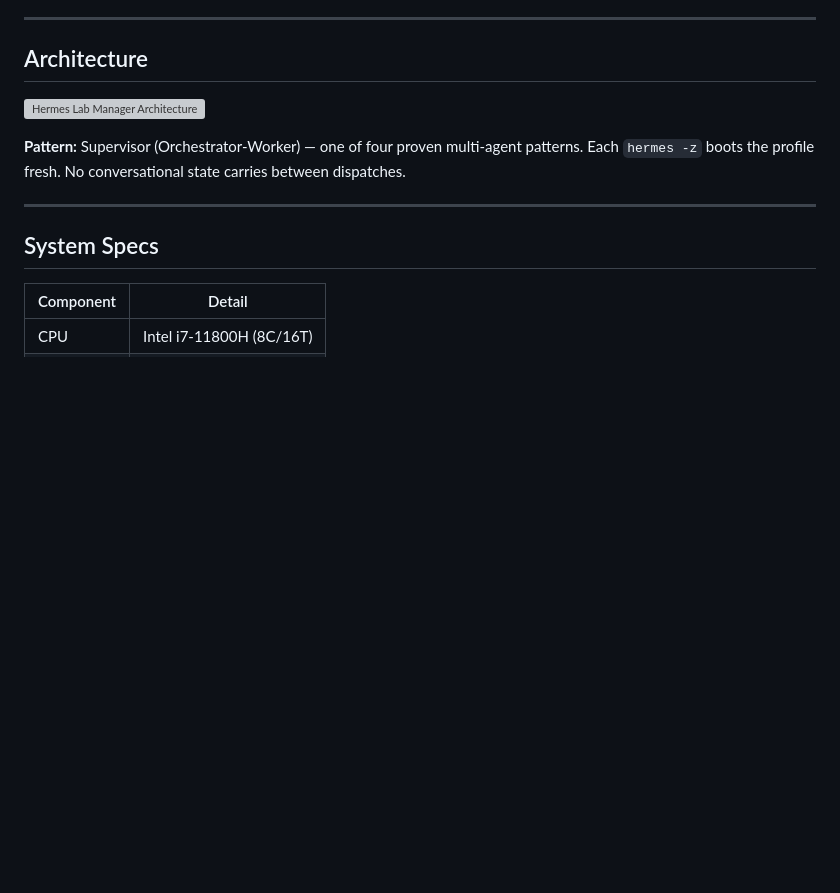
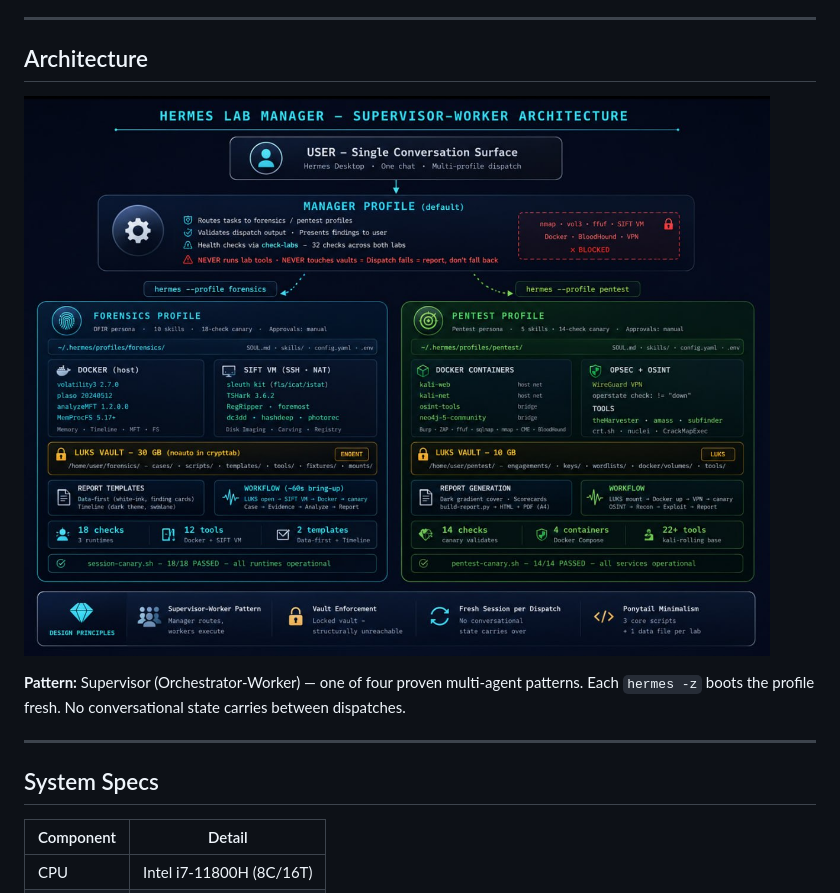
Before and after one commit to jayelbotvibe-web/hermes-lab-manager, a Markdown page: README.md, the part around the change. Drawn GitHub-style; blank space fills up the shorter version; grey boxes are pictures that could not be loaded.

Commit message:
fix: use PNG screenshot for architecture diagram in README

```diff
--- a/README.md
+++ b/README.md
@@ -47,7 +47,7 @@ hermes -z "<self-contained prompt>" --profile pentest     # Pentesting
 
 ## Architecture
 
-![Hermes Lab Manager Architecture](architecture.svg)
+![Hermes Lab Manager Architecture](architecture.png)
 
 **Pattern:** Supervisor (Orchestrator-Worker) — one of four proven multi-agent patterns. Each `hermes -z` boots the profile fresh. No conversational state carries between dispatches.
 
```
